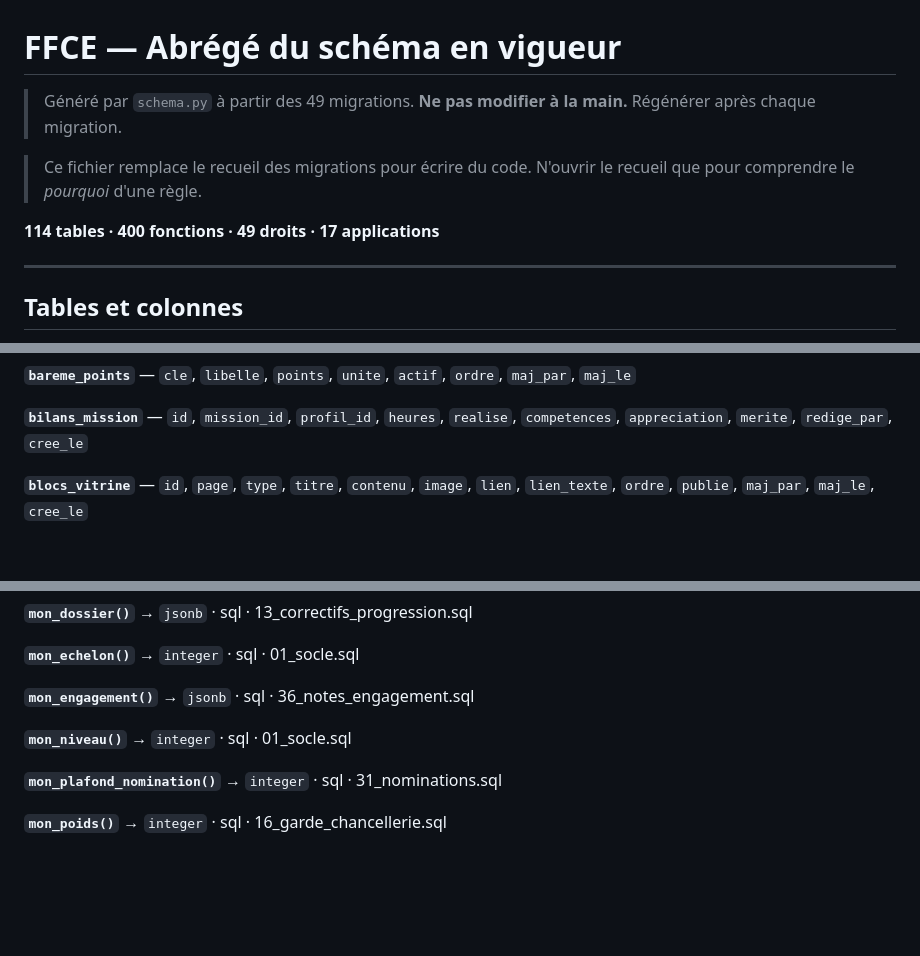
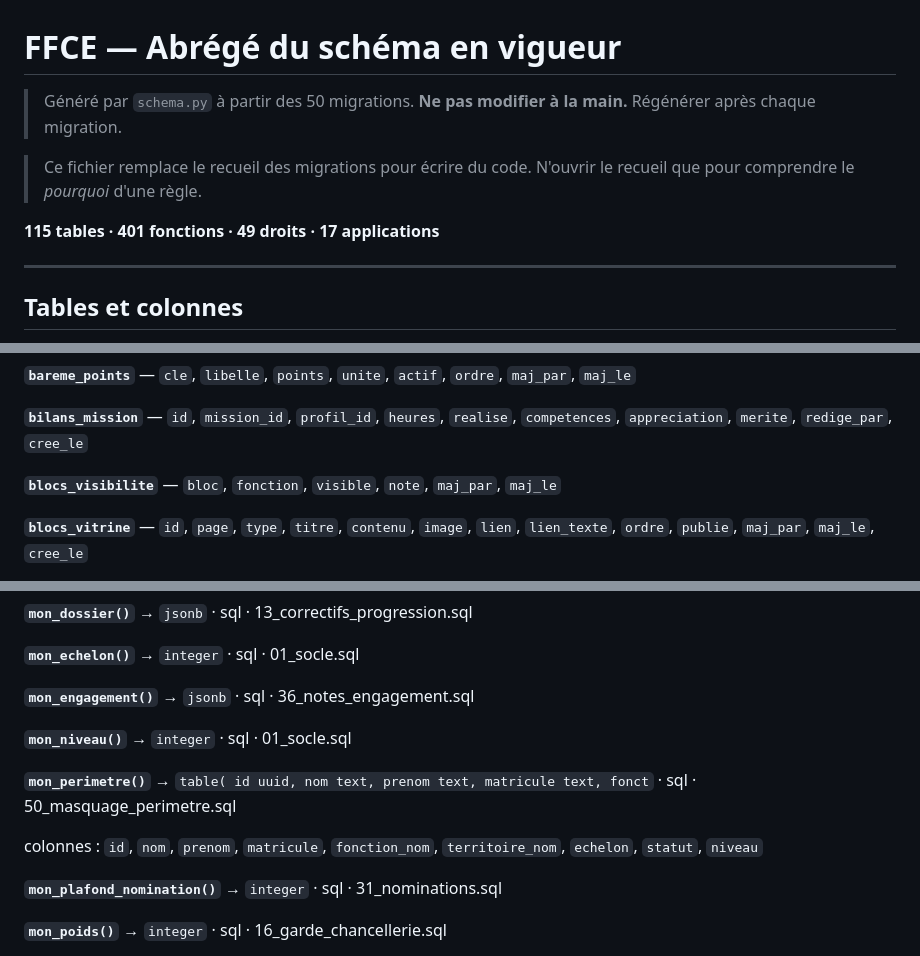
Before and after one commit to T19-TEC/FFCE-SI, a Markdown page: SCHEMA.md, 3 parts joined by grey strips. Drawn GitHub-style; blank space fills up the shorter version.

Commit message:
Abrégés régénérés automatiquement

```diff
--- a/SCHEMA.md
+++ b/SCHEMA.md
@@ -1,10 +1,10 @@
 # FFCE — Abrégé du schéma en vigueur
 
-> Généré par `schema.py` à partir des 49 migrations. **Ne pas modifier à la main.** Régénérer après chaque migration.
+> Généré par `schema.py` à partir des 50 migrations. **Ne pas modifier à la main.** Régénérer après chaque migration.
 
 > Ce fichier remplace le recueil des migrations pour écrire du code. N'ouvrir le recueil que pour comprendre le *pourquoi* d'une règle.
 
-**114 tables · 400 fonctions · 49 droits · 17 applications**
+**115 tables · 401 fonctions · 49 droits · 17 applications**
 
 ---
 
@@ -37,6 +37,8 @@
 **`bareme_points`** — `cle`, `libelle`, `points`, `unite`, `actif`, `ordre`, `maj_par`, `maj_le`
 
 **`bilans_mission`** — `id`, `mission_id`, `profil_id`, `heures`, `realise`, `competences`, `appreciation`, `merite`, `redige_par`, `cree_le`
+
+**`blocs_visibilite`** — `bloc`, `fonction`, `visible`, `note`, `maj_par`, `maj_le`
 
 **`blocs_vitrine`** — `id`, `page`, `type`, `titre`, `contenu`, `image`, `lien`, `lien_texte`, `ordre`, `publie`, `maj_par`, `maj_le`, `cree_le`
 
@@ -824,6 +826,10 @@ Une fonction redéfinie plusieurs fois n'apparaît qu'une : la version en vigueu
 
 **`mon_niveau()`** → `integer` · sql · 01_socle.sql
 
+**`mon_perimetre()`** → `table( id uuid, nom text, prenom text, matricule text, fonct` · sql · 50_masquage_perimetre.sql
+
+  colonnes : `id`, `nom`, `prenom`, `matricule`, `fonction_nom`, `territoire_nom`, `echelon`, `statut`, `niveau`
+
 **`mon_plafond_nomination()`** → `integer` · sql · 31_nominations.sql
 
 **`mon_poids()`** → `integer` · sql · 16_garde_chancellerie.sql
```
